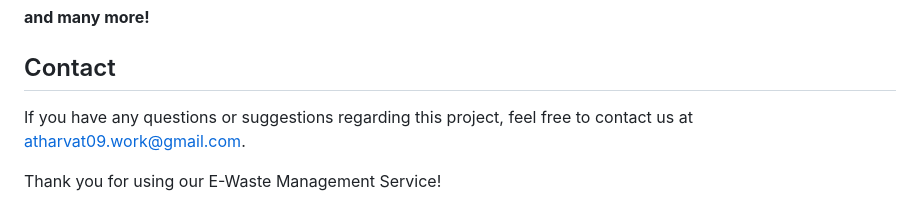
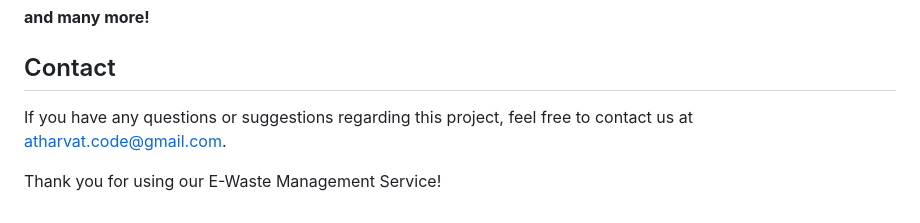
Before and after one commit to athut2109/ewaste-mgmt, a Markdown page: README.md, the part around one of its changes. GitHub-like rendering.

```diff
--- a/README.md
+++ b/README.md
@@ -57,6 +58,6 @@ git clone https://github.com/athut2109/ewaste-mgmt.git
 
 ## Contact
 
-If you have any questions or suggestions regarding this project, feel free to contact us at [atharvat09.work@gmail.com](mailto:atharvat09.work@gmail.com).
+If you have any questions or suggestions regarding this project, feel free to contact us at [atharvat.code@gmail.com](mailto:atharvat.code@gmail.com).
 
 Thank you for using our E-Waste Management Service!
```
Also changed, not shown: other parts of README.md (+2 -1 lines).
